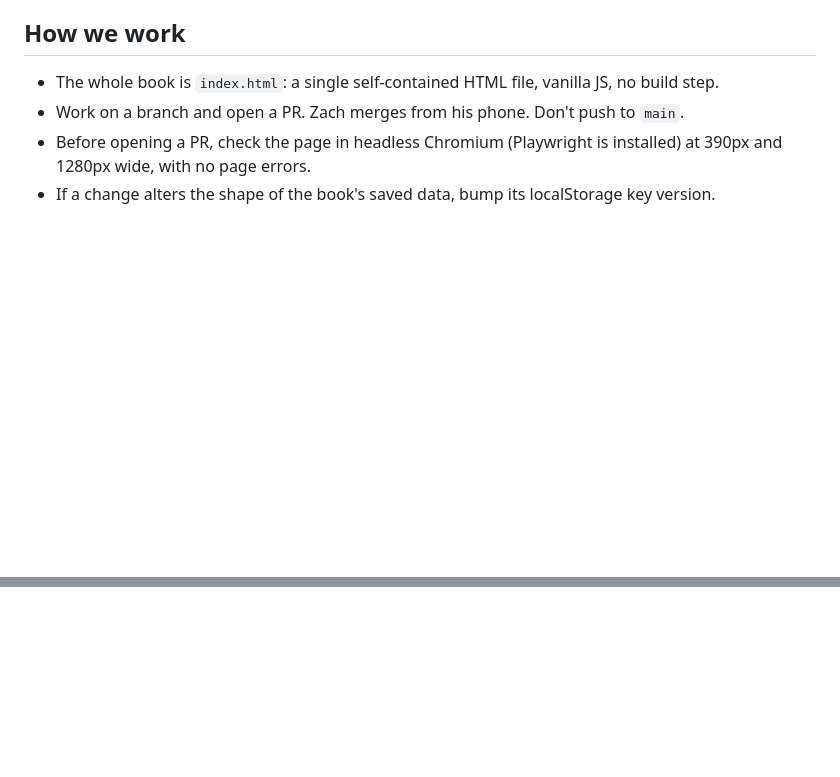
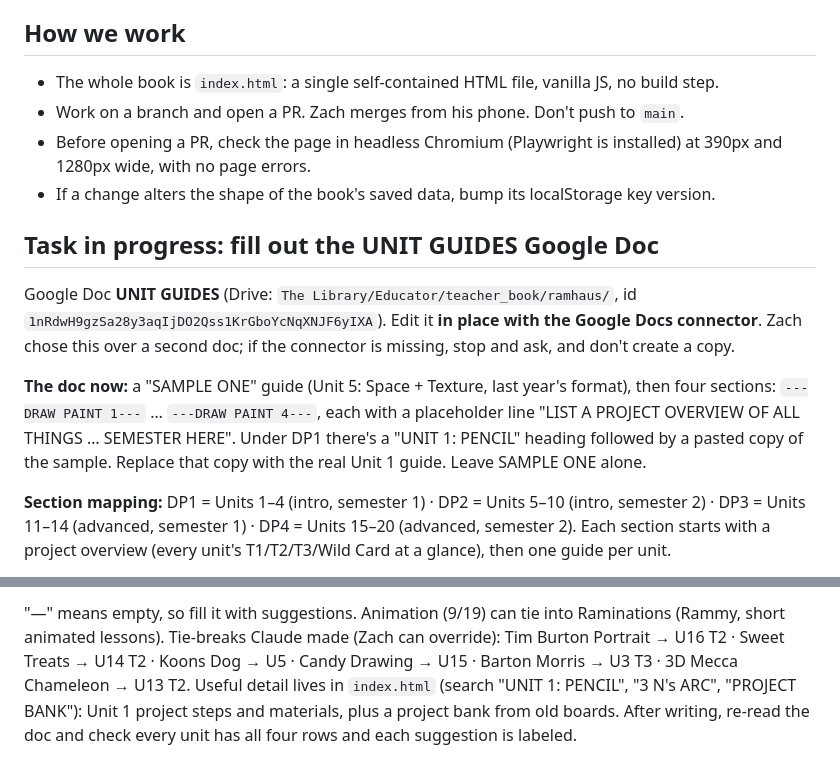
Before and after one commit to zjaylewis94/teacher_book, a Markdown page: CLAUDE.md, 2 parts joined by grey strips. GitHub-like rendering; blank space fills up the shorter version.

```diff
--- a/CLAUDE.md
+++ b/CLAUDE.md
@@ -50,3 +50,18 @@ the book actually displays go in this repo.
 - Before opening a PR, check the page in headless Chromium (Playwright is installed) at 390px and 1280px
   wide, with no page errors.
 - If a change alters the shape of the book's saved data, bump its localStorage key version.
+
+## Task in progress: fill out the UNIT GUIDES Google Doc
+Google Doc **UNIT GUIDES** (Drive: `The Library/Educator/teacher_book/ramhaus/`,
+id `1nRdwH9gzSa28y3aqIjDO2Qss1KrGboYcNqXNJF6yIXA`). Edit it **in place with the Google Docs connector**.
+Zach chose this over a second doc; if the connector is missing, stop and ask, and don't create a copy.
+
+**The doc now:** a "SAMPLE ONE" guide (Unit 5: Space + Texture, last year's format), then four sections:
+`---DRAW PAINT 1---` … `---DRAW PAINT 4---`, each with a placeholder line "LIST A PROJECT OVERVIEW OF ALL
+THINGS … SEMESTER HERE". Under DP1 there's a "UNIT 1: PENCIL" heading followed by a pasted copy of the sample.
+Replace that copy with the real Unit 1 guide. Leave SAMPLE ONE alone.
+
+**Section mapping:** DP1 = Units 1–4 (intro, semester 1) · DP2 = Units 5–10 (intro, semester 2) ·
+DP3 = Units 11–14 (advanced, semester 1) · DP4 = Units 15–20 (advanced, semester 2).
+Each section starts with a project overview (every unit's T1/T2/T3/Wild Card at a glance), then one guide per unit.
+
@@ -52,0 +100,6 @@ the book actually displays go in this repo.
+"—" means empty, so fill it with suggestions. Animation (9/19) can tie into Raminations (Rammy, short animated lessons).
+Tie-breaks Claude made (Zach can override): Tim Burton Portrait → U16 T2 · Sweet Treats → U14 T2 ·
+Koons Dog → U5 · Candy Drawing → U15 · Barton Morris → U3 T3 · 3D Mecca Chameleon → U13 T2.
+Useful detail lives in `index.html` (search "UNIT 1: PENCIL", "3 N's ARC", "PROJECT BANK"): Unit 1 project
+steps and materials, plus a project bank from old boards.
+After writing, re-read the doc and check every unit has all four rows and each suggestion is labeled.
```
Also changed, not shown: other parts of CLAUDE.md (+32 -0 lines).
